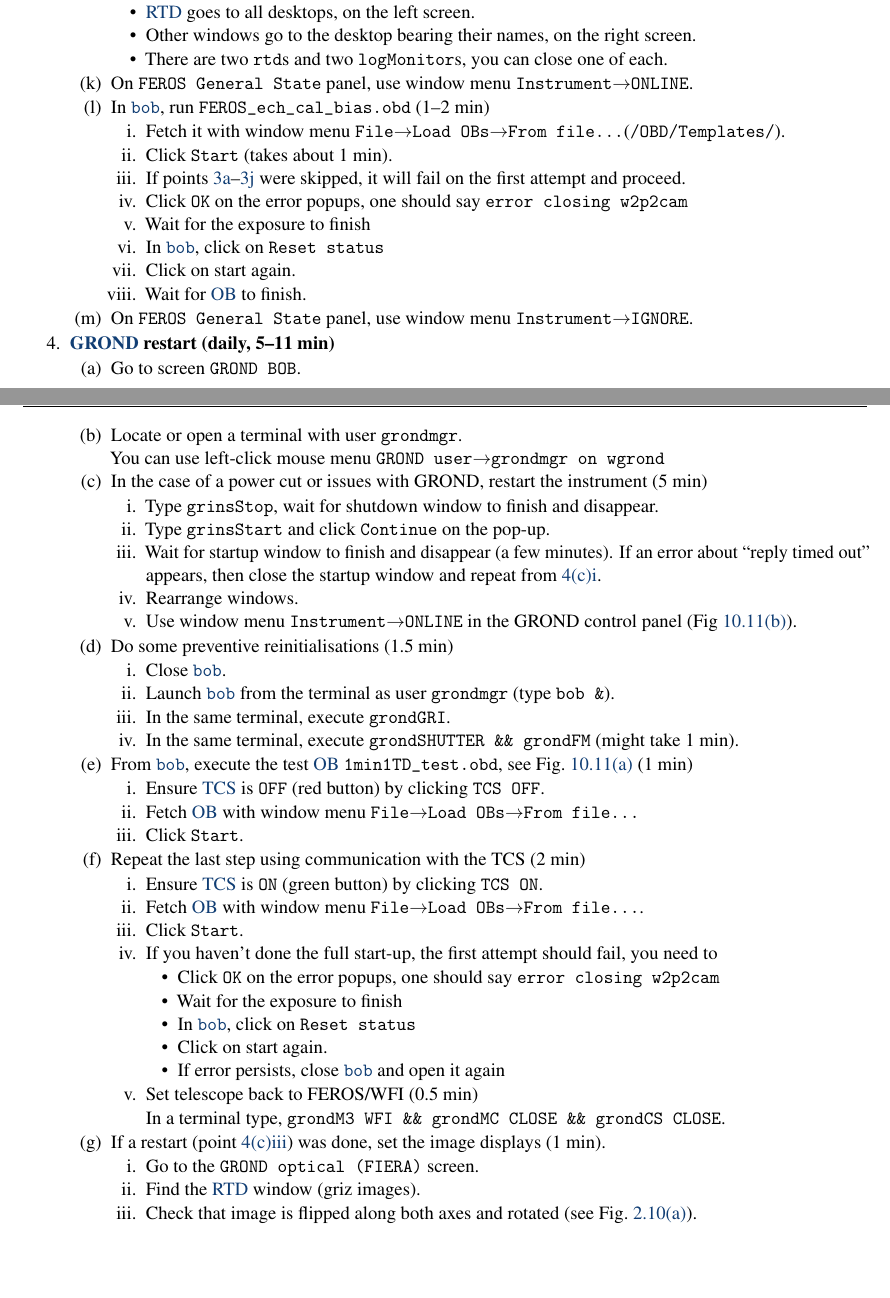
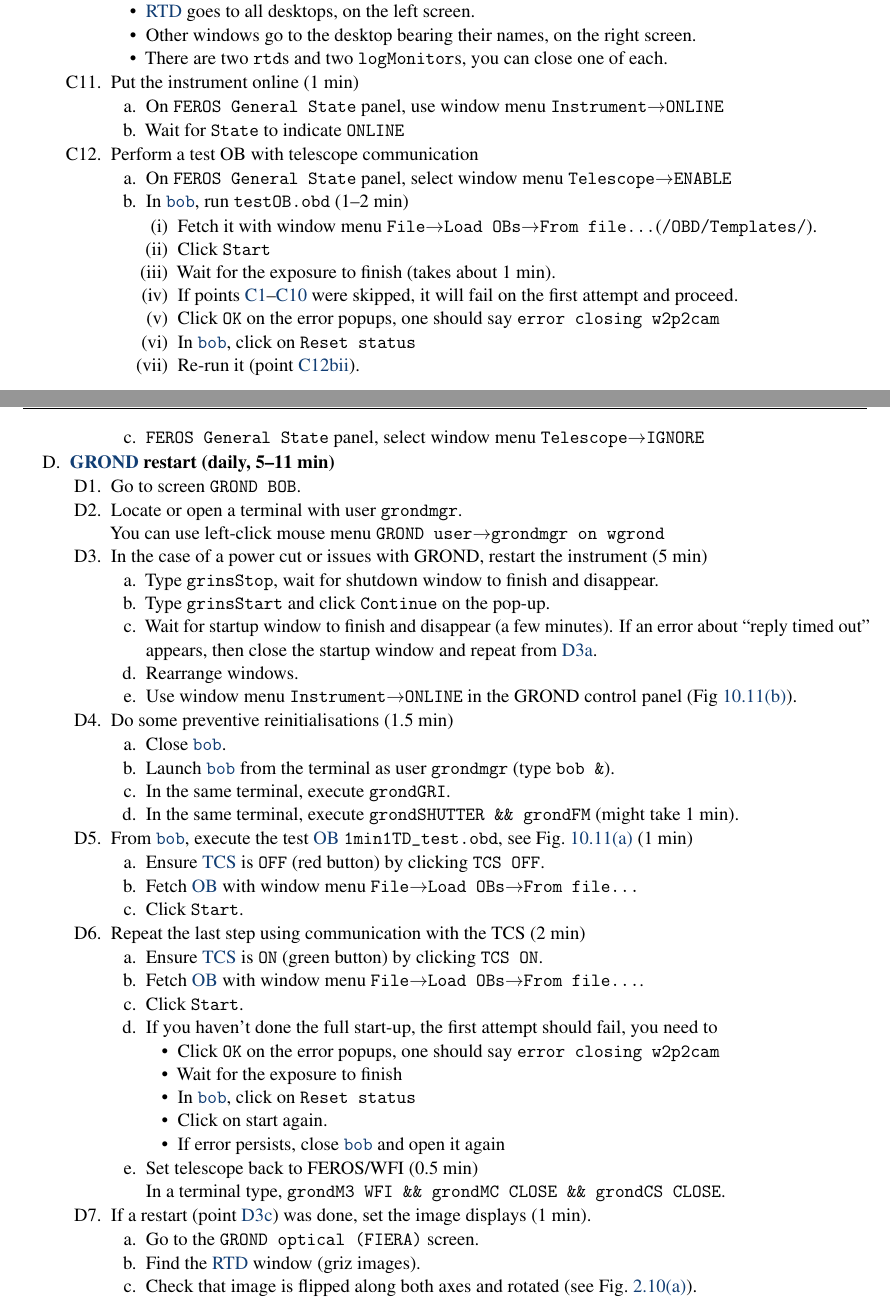
Before and after one commit to regislachaume/manual-2.2m, a LaTeX thesis (operation-manual.tex): two parts of pages 23 and 24 of 102, joined at a grey line, cut so that both start at the same text, the shorter picture padded with empty space. Compiled offline with pdfLaTeX.

Commit message:
small changes for start-up

```diff
--- a/operation-manual.tex
+++ b/operation-manual.tex
@@ -410,19 +427,26 @@ If under time pressure, you can also do some day-time calibrations in parallel.
               \item Other windows go to the desktop bearing their names, on the right screen.
               \item There are two \texttt{rtd}s and two \texttt{logMonitor}s, you can close one of each.
            \end{itemize}
-         \item\label{lab:ferosonline} On \texttt{FEROS General State} panel, use \wmenu{Instrument}{ONLINE}.
-         \item In \gls{bob}, run \texttt{FEROS\_ech\_cal\_bias.obd} (1--2 min)
+         \item\label{lab:ferosonline} Put the instrument online (1 min)
+            \begin{enumerate}
+                \item On \texttt{FEROS General State} panel, use \wmenu{Instrument}{ONLINE}
+                \item Wait for \texttt{State} to indicate \texttt{ONLINE}
+            \end{enumerate}
+         \item Perform a test OB with telescope communication
            \begin{enumerate}
-             \item Fetch it with \fetchob (\texttt{/OBD/Templates/}).
-             \item Click \texttt{Start} (takes about 1 min).
-             \item If points \ref{lab:ferosstartup}--\ref{lab:ferosbooted} were skipped, it will fail on the first attempt and proceed.
-            \item Click \texttt{OK} on the error popups, one should say \texttt{error closing w2p2cam}
-            \item Wait for the exposure to finish
-            \item In \gls{bob}, click on \texttt{Reset status}
-            \item Click on start again.
-            \item Wait for \gls{ob} to finish.
+             \item On \texttt{FEROS General State} panel, select \wmenu{Telescope}{ENABLE}
+             \item In \gls{bob}, run \texttt{testOB.obd} (1--2 min)
+             \begin{enumerate}
+               \item Fetch it with \fetchob (\texttt{/OBD/Templates/}).
+               \item \label{list:ferostestob} Click \texttt{Start}
+               \item Wait for the exposure to finish (takes about 1 min).
+               \item If points \ref{lab:ferosstartup}--\ref{lab:ferosbooted} were skipped, it will fail on the first attempt and proceed.
+              \item Click \texttt{OK} on the error popups, one should say \texttt{error closing w2p2cam}
+              \item In \gls{bob}, click on \texttt{Reset status}
+              \item Re-run it (point \ref{list:ferostestob}).
+            \end{enumerate}
+            \item \texttt{FEROS General State} panel, select \wmenu{Telescope}{IGNORE}
            \end{enumerate}
-          \item On \texttt{FEROS General State} panel, use \wmenu{Instrument}{IGNORE}.
         \end{enumerate}
 %%%%
 %%%% GROND
```
Also changed, not shown: operation-manual.tex (25 more changed lines).
